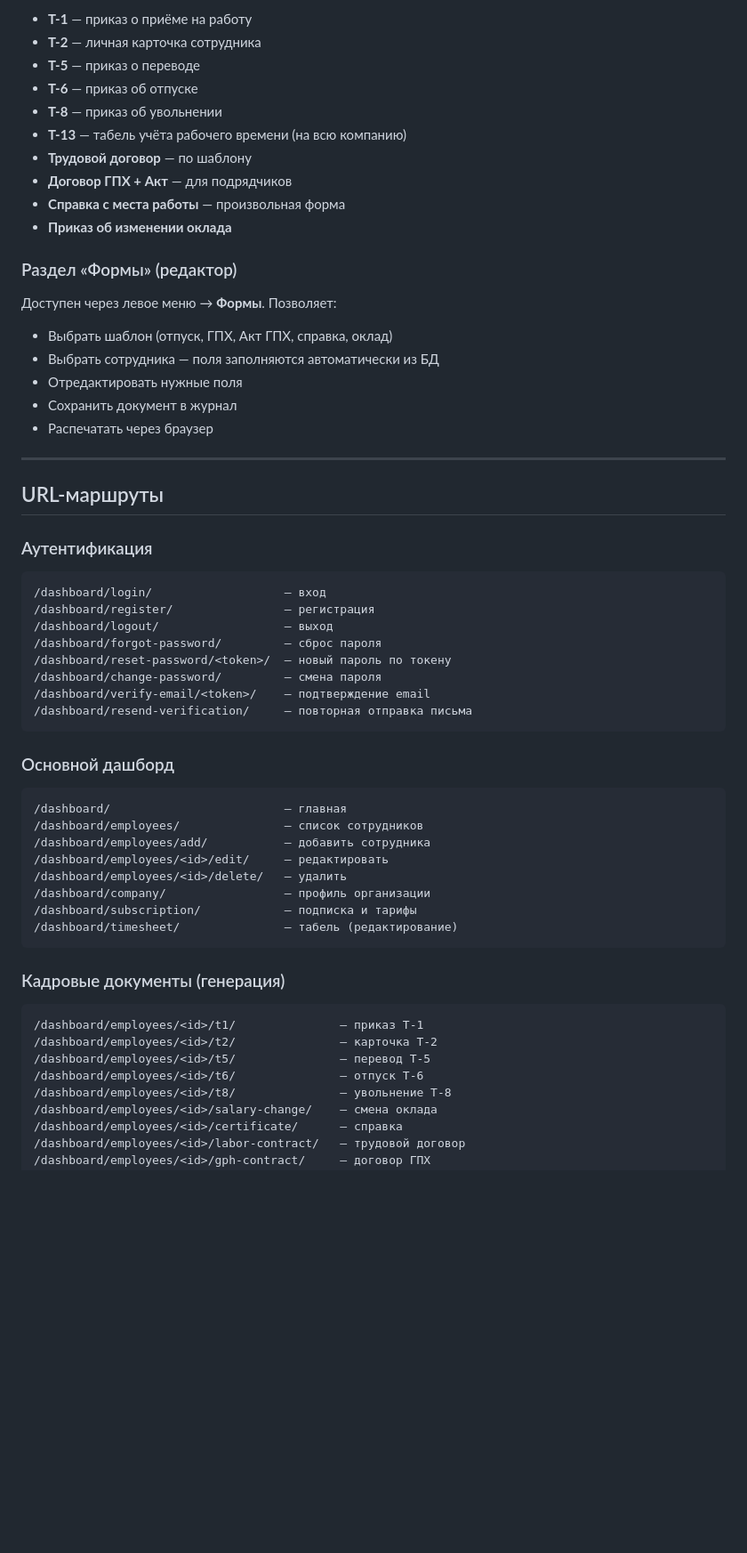
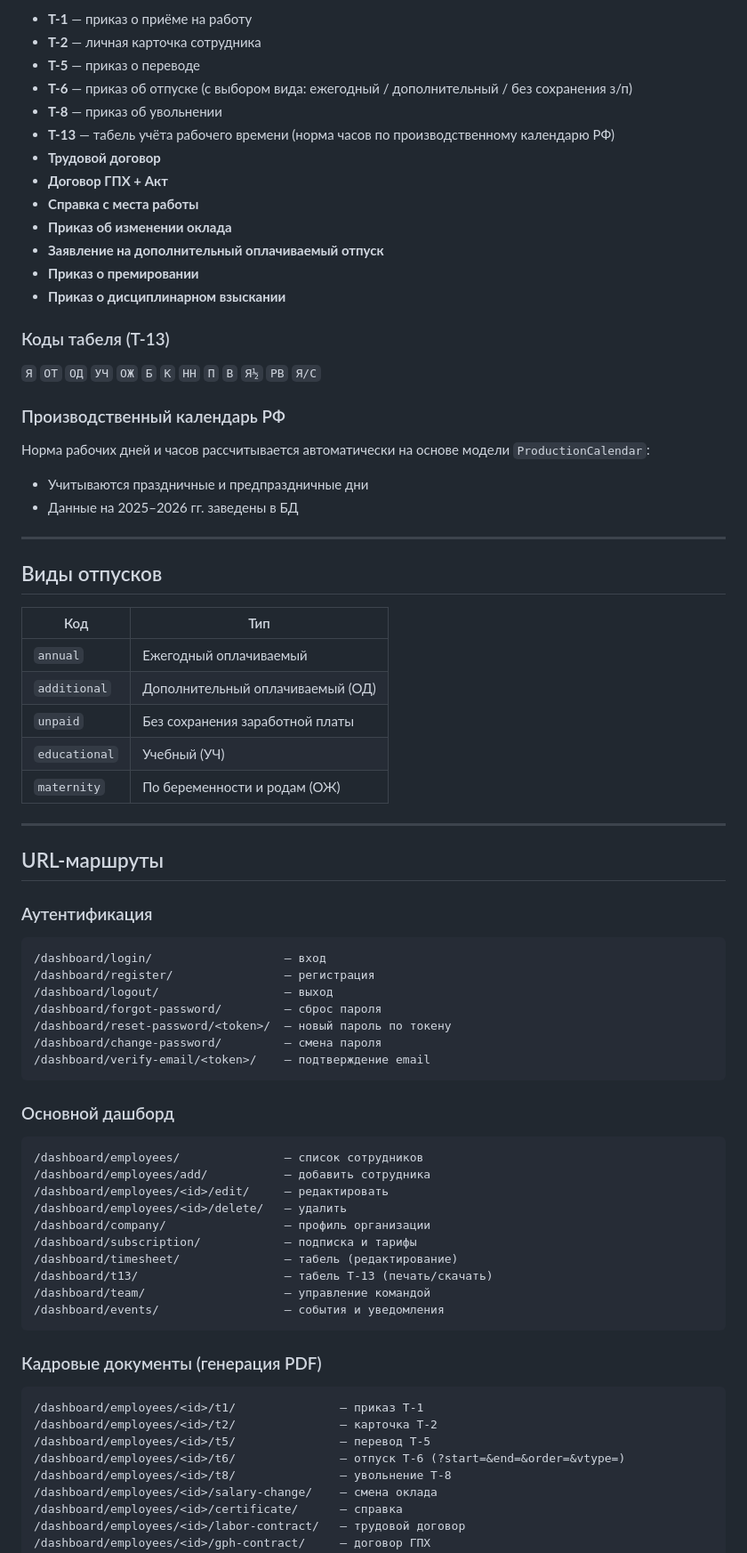
Before and after one commit to EvgeniyMalykh/kadrovik-landing, a Markdown page: README.md, the part around one of its changes. Shown at 89% size. Drawn GitHub-style; blank space fills up the shorter version.

````diff
--- a/README.md
+++ b/README.md
@@ -74,22 +77,38 @@ Email relay: systemd email_relay.service (/root/email_relay.py)
 - **Т-1** — приказ о приёме на работу
 - **Т-2** — личная карточка сотрудника
 - **Т-5** — приказ о переводе
-- **Т-6** — приказ об отпуске
+- **Т-6** — приказ об отпуске (с выбором вида: ежегодный / дополнительный / без сохранения з/п)
 - **Т-8** — приказ об увольнении
-- **Т-13** — табель учёта рабочего времени (на всю компанию)
-- **Трудовой договор** — по шаблону
-- **Договор ГПХ + Акт** — для подрядчиков
-- **Справка с места работы** — произвольная форма
+- **Т-13** — табель учёта рабочего времени (норма часов по производственному календарю РФ)
+- **Трудовой договор**
+- **Договор ГПХ + Акт**
+- **Справка с места работы**
 - **Приказ об изменении оклада**
+- **Заявление на дополнительный оплачиваемый отпуск**
+- **Приказ о премировании**
+- **Приказ о дисциплинарном взыскании**
 
-### Раздел «Формы» (редактор)
+### Коды табеля (Т-13)
 
-Доступен через левое меню → **Формы**. Позволяет:
-- Выбрать шаблон (отпуск, ГПХ, Акт ГПХ, справка, оклад)
-- Выбрать сотрудника — поля заполняются автоматически из БД
-- Отредактировать нужные поля
-- Сохранить документ в журнал
-- Распечатать через браузер
+`Я` `ОТ` `ОД` `УЧ` `ОЖ` `Б` `К` `НН` `П` `В` `Я½` `РВ` `Я/С`
+
+### Производственный календарь РФ
+
+Норма рабочих дней и часов рассчитывается автоматически на основе модели `ProductionCalendar`:
+- Учитываются праздничные и предпраздничные дни
+- Данные на 2025–2026 гг. заведены в БД
+
+---
+
+## Виды отпусков
+
+| Код | Тип |
+|-----|-----|
+| `annual` | Ежегодный оплачиваемый |
+| `additional` | Дополнительный оплачиваемый (ОД) |
+| `unpaid` | Без сохранения заработной платы |
+| `educational` | Учебный (УЧ) |
+| `maternity` | По беременности и родам (ОЖ) |
 
 ---
 
@@ -104,12 +123,10 @@ Email relay: systemd email_relay.service (/root/email_relay.py)
 /dashboard/reset-password/<token>/  — новый пароль по токену
 /dashboard/change-password/         — смена пароля
 /dashboard/verify-email/<token>/    — подтверждение email
-/dashboard/resend-verification/     — повторная отправка письма
 ```
 
 ### Основной дашборд
 ```
-/dashboard/                         — главная
 /dashboard/employees/               — список сотрудников
 /dashboard/employees/add/           — добавить сотрудника
 /dashboard/employees/<id>/edit/     — редактировать
@@ -117,14 +134,17 @@ Email relay: systemd email_relay.service (/root/email_relay.py)
 /dashboard/company/                 — профиль организации
 /dashboard/subscription/            — подписка и тарифы
 /dashboard/timesheet/               — табель (редактирование)
+/dashboard/t13/                     — табель Т-13 (печать/скачать)
+/dashboard/team/                    — управление командой
+/dashboard/events/                  — события и уведомления
 ```
 
-### Кадровые документы (генерация)
+### Кадровые документы (генерация PDF)
 ```
 /dashboard/employees/<id>/t1/               — приказ Т-1
 /dashboard/employees/<id>/t2/               — карточка Т-2
 /dashboard/employees/<id>/t5/               — перевод Т-5
-/dashboard/employees/<id>/t6/               — отпуск Т-6
+/dashboard/employees/<id>/t6/               — отпуск Т-6 (?start=&end=&order=&vtype=)
 /dashboard/employees/<id>/t8/               — увольнение Т-8
 /dashboard/employees/<id>/salary-change/    — смена оклада
 /dashboard/employees/<id>/certificate/      — справка
````
Also changed, not shown: other parts of README.md (+116 -122 lines).
